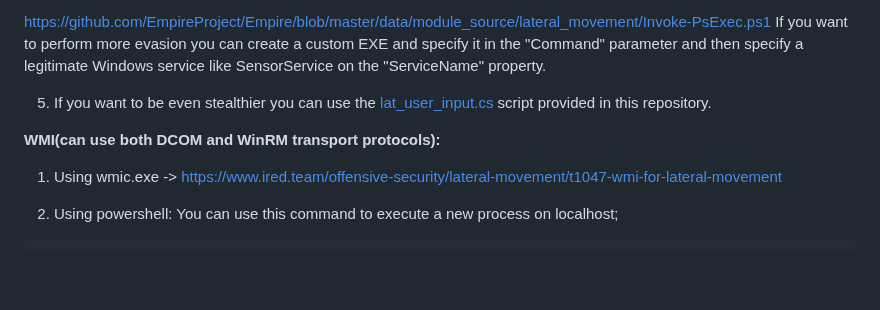
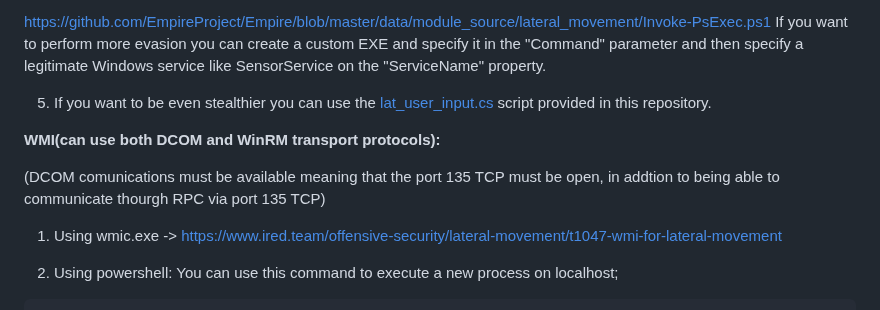
Before and after one commit to trike33/PEN-300-Code-Snippets, a Markdown page: Windows Lateral Movement/Techinques.md, the part around the change. Drawn GitHub-style; blank space fills up the shorter version.

```diff
--- a/Windows Lateral Movement/Techinques.md
+++ b/Windows Lateral Movement/Techinques.md
@@ -22,6 +22,7 @@ If you want to perform more evasion you can create a custom EXE and specify it i
 
 **WMI(can use both DCOM and WinRM transport protocols):**
 
+(DCOM comunications must be available meaning that the port 135 TCP must be open, in addtion to being able to communicate thourgh RPC via port 135 TCP)
 1. Using wmic.exe -> https://www.ired.team/offensive-security/lateral-movement/t1047-wmi-for-lateral-movement
 
 2. Using powershell:
```
